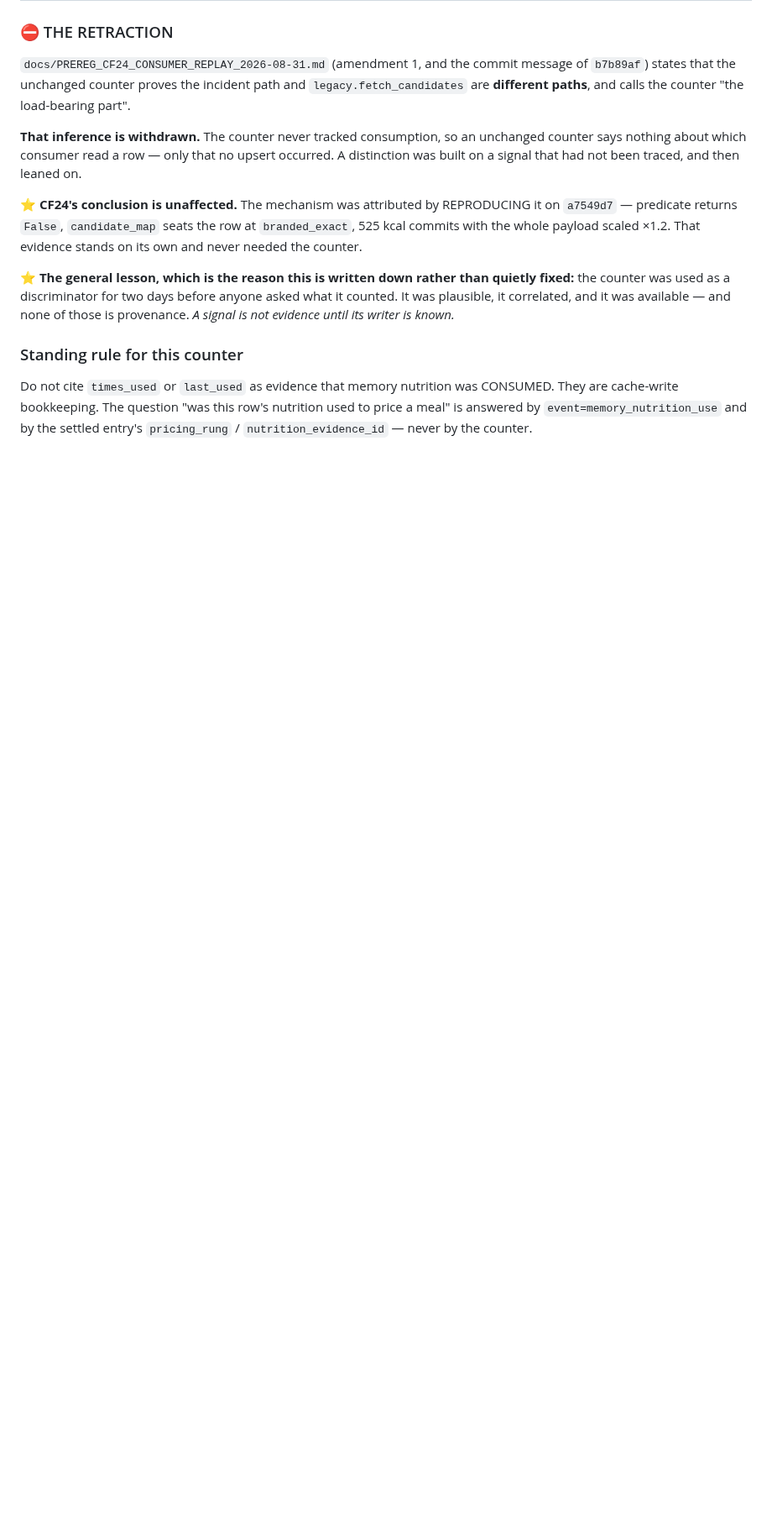
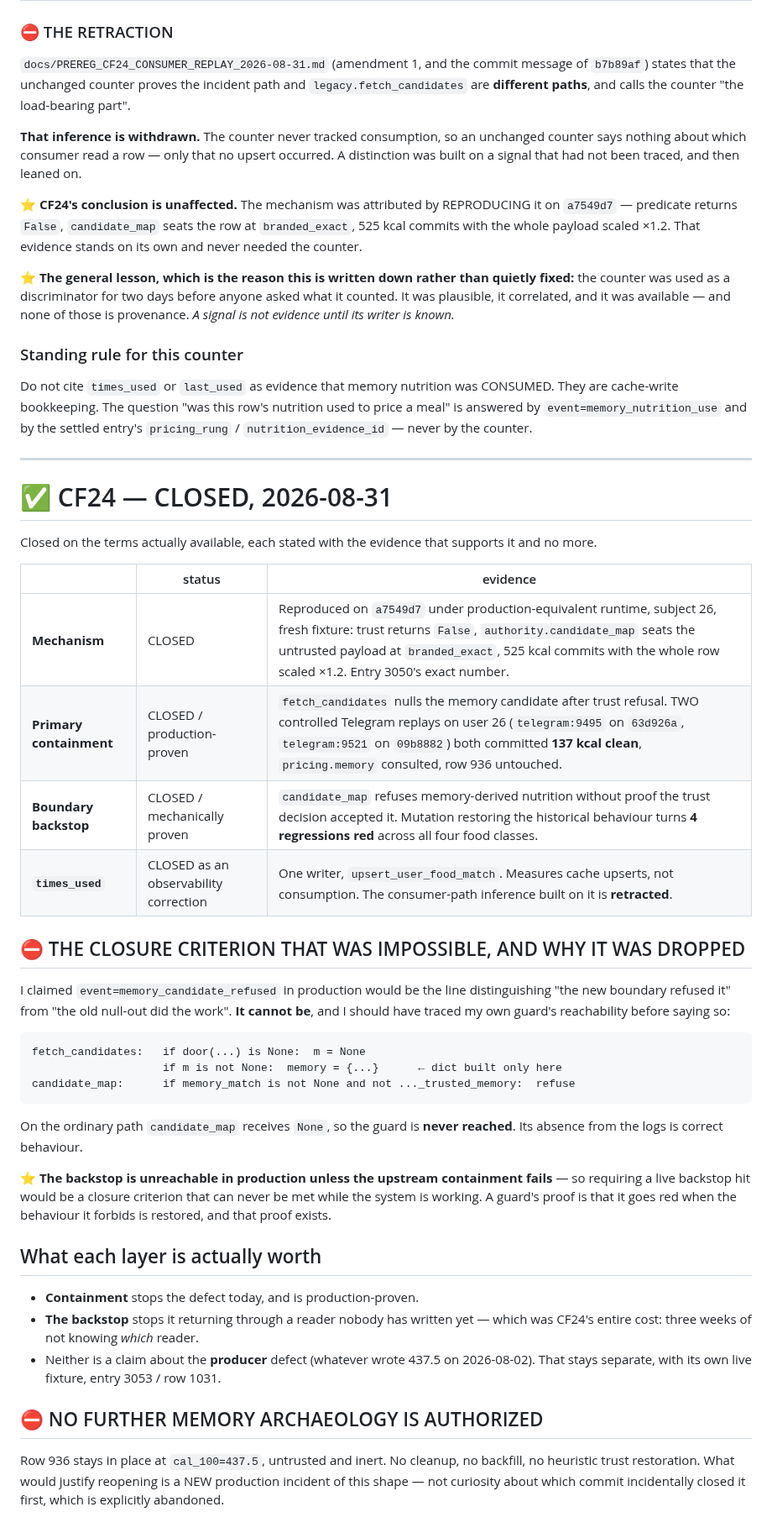
Before and after one commit to dvoskin/arnie, a Markdown page: docs/CF24_MECHANISM_2026-08-31.md, the part around the change. Shown at 84% size. Drawn GitHub-style; blank space fills up the shorter version.

Commit message:
CF24 CLOSED — mechanism, containment, backstop, and the counter correction
Four closures, each with the evidence that supports it and no more:

  MECHANISM            reproduced on a7549d7 — trust returns False,
                       candidate_map seats at branded_exact anyway, 525 kcal
  CONTAINMENT          production-proven, TWO clean 137 kcal replays
                       (telegram:9495 on 63d926a, telegram:9521 on 09b8882)
  BOUNDARY BACKSTOP    mechanically proven — mutation restoring the historical
                       behaviour turns 4 regressions red
  times_used           observability correction; prior inference retracted

⛔ AND ONE CLOSURE CRITERION DROPPED AS IMPOSSIBLE. I claimed
`event=memory_candidate_refused` in production would distinguish "the new
boundary refused it" from "the old null-out did the work". It cannot:
fetch_candidates nulls `m` BEFORE the memory dict is built, so candidate_map
receives None and the guard is never reached. Its absence from the logs is
CORRECT behaviour, and I should have traced my own guard's reachability before
naming it decisive.

⭐ The backstop is unreachable in production unless the upstream containment
fails — so demanding a live backstop hit would be a criterion that can never be
met while the system works. A guard's proof is that it goes red when the
behaviour it forbids is restored, and that proof exists.

No further memory archaeology authorized. Row 936 stays in place, untrusted and
inert. Reopening requires a NEW production incident of this shape — not
curiosity about which commit incidentally closed it first.

Co-Authored-By: Claude Opus 5 <noreply@anthropic.com>

````diff
--- a/docs/CF24_MECHANISM_2026-08-31.md
+++ b/docs/CF24_MECHANISM_2026-08-31.md
@@ -159,3 +159,54 @@ CONSUMED. They are cache-write bookkeeping. The question "was this row's
 nutrition used to price a meal" is answered by `event=memory_nutrition_use`
 and by the settled entry's `pricing_rung` / `nutrition_evidence_id` — never by
 the counter.
+
+---
+
+# ✅ CF24 — CLOSED, 2026-08-31
+
+Closed on the terms actually available, each stated with the evidence that
+supports it and no more.
+
+| | status | evidence |
+|---|---|---|
+| **Mechanism** | CLOSED | Reproduced on `a7549d7` under production-equivalent runtime, subject 26, fresh fixture: trust returns `False`, `authority.candidate_map` seats the untrusted payload at `branded_exact`, 525 kcal commits with the whole row scaled ×1.2. Entry 3050's exact number. |
+| **Primary containment** | CLOSED / production-proven | `fetch_candidates` nulls the memory candidate after trust refusal. TWO controlled Telegram replays on user 26 (`telegram:9495` on `63d926a`, `telegram:9521` on `09b8882`) both committed **137 kcal clean**, `pricing.memory` consulted, row 936 untouched. |
+| **Boundary backstop** | CLOSED / mechanically proven | `candidate_map` refuses memory-derived nutrition without proof the trust decision accepted it. Mutation restoring the historical behaviour turns **4 regressions red** across all four food classes. |
+| **`times_used`** | CLOSED as an observability correction | One writer, `upsert_user_food_match`. Measures cache upserts, not consumption. The consumer-path inference built on it is **retracted**. |
+
+## ⛔ THE CLOSURE CRITERION THAT WAS IMPOSSIBLE, AND WHY IT WAS DROPPED
+
+I claimed `event=memory_candidate_refused` in production would be the line
+distinguishing "the new boundary refused it" from "the old null-out did the
+work". **It cannot be**, and I should have traced my own guard's reachability
+before saying so:
+
+```
+fetch_candidates:   if door(...) is None:  m = None
+                    if m is not None:  memory = {...}      ← dict built only here
+candidate_map:      if memory_match is not None and not ..._trusted_memory:  refuse
+```
+
+On the ordinary path `candidate_map` receives `None`, so the guard is **never
+reached**. Its absence from the logs is correct behaviour.
+
+⭐ **The backstop is unreachable in production unless the upstream containment
+fails** — so requiring a live backstop hit would be a closure criterion that
+can never be met while the system is working. A guard's proof is that it goes
+red when the behaviour it forbids is restored, and that proof exists.
+
+## What each layer is actually worth
+
+- **Containment** stops the defect today, and is production-proven.
+- **The backstop** stops it returning through a reader nobody has written yet —
+  which was CF24's entire cost: three weeks of not knowing *which* reader.
+- Neither is a claim about the **producer** defect (whatever wrote 437.5 on
+  2026-08-02). That stays separate, with its own live fixture, entry 3053 /
+  row 1031.
+
+## ⛔ NO FURTHER MEMORY ARCHAEOLOGY IS AUTHORIZED
+
+Row 936 stays in place at `cal_100=437.5`, untrusted and inert. No cleanup, no
+backfill, no heuristic trust restoration. What would justify reopening is a NEW
+production incident of this shape — not curiosity about which commit
+incidentally closed it first, which is explicitly abandoned.
````
